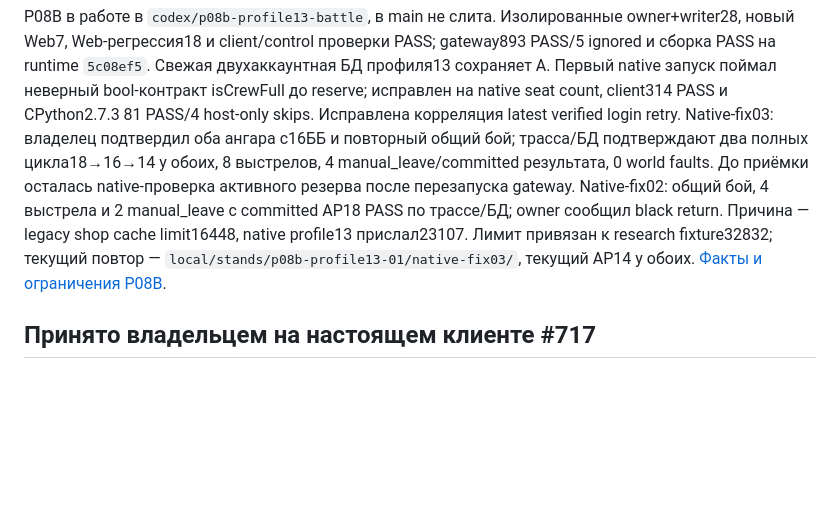
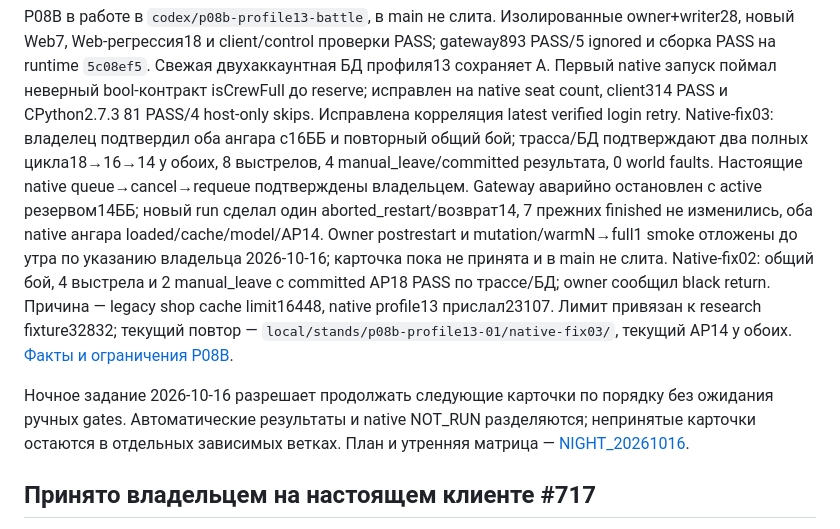
Before and after one commit to NSNull97/wot_9.1_restart, a Markdown page: docs/STATUS.md, the part around one of its changes. Rendered like a GitHub page; blank space fills up the shorter version.

```diff
--- a/docs/STATUS.md
+++ b/docs/STATUS.md
@@ -22,13 +22,22 @@ gateway893 PASS/5 ignored и сборка PASS на runtime `5c08ef5`.
 client314 PASS и CPython2.7.3 81 PASS/4 host-only skips. Исправлена корреляция
 latest verified login retry. Native-fix03: владелец подтвердил оба ангара с16ББ
 и повторный общий бой; трасса/БД подтверждают два полных цикла18→16→14 у обоих,
-8 выстрелов, 4 manual_leave/committed результата, 0 world faults. До приёмки
-осталась native-проверка активного резерва после перезапуска gateway.
+8 выстрелов, 4 manual_leave/committed результата, 0 world faults. Настоящие
+native queue→cancel→requeue подтверждены владельцем. Gateway аварийно остановлен
+с active резервом14ББ; новый run сделал один aborted_restart/возврат14,
+7 прежних finished не изменились, оба native ангара loaded/cache/model/AP14.
+Owner postrestart и mutation/warmN→full1 smoke отложены до утра по указанию
+владельца 2026-10-16; карточка пока не принята и в main не слита.
 Native-fix02: общий бой, 4 выстрела и 2 manual_leave с committed AP18 PASS по
 трассе/БД; owner сообщил black return. Причина — legacy shop cache limit16448,
 native profile13 прислал23107. Лимит привязан к research fixture32832; текущий
 повтор — `local/stands/p08b-profile13-01/native-fix03/`, текущий AP14 у обоих.
 [Факты и ограничения P08B](research/P08B_PROFILE13_BATTLE.md).
+
+Ночное задание 2026-10-16 разрешает продолжать следующие карточки по порядку
+без ожидания ручных gates. Автоматические результаты и native NOT_RUN разделяются;
+непринятые карточки остаются в отдельных зависимых ветках. План и утренняя матрица —
+[NIGHT_20261016](plans/NIGHT_20261016.md).
 
 ## Принято владельцем на настоящем клиенте #717
 
```
Also changed, not shown: other parts of docs/STATUS.md (+1 -1 lines), docs/plans/NIGHT_20261016.md (added, +46 -0 lines), docs/research/P08B_PROFILE13_BATTLE.md (+21 -3 lines).
